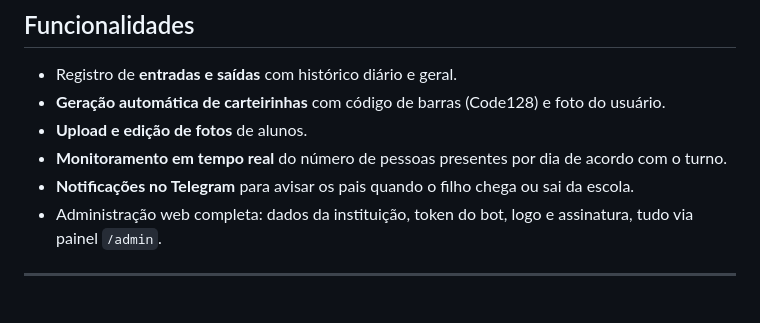
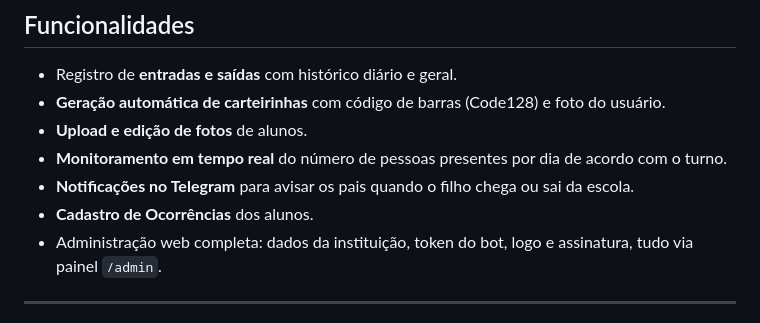
Before and after one commit to joaovbelo5/SchoolPass, a Markdown page: README.md, the part around the change. Drawn GitHub-style.

```diff
--- a/README.md
+++ b/README.md
@@ -13,6 +13,7 @@ Repositório oficial: [github.com/joaovbelo5/schoolpass](https://github.com/joao
 - **Upload e edição de fotos** de alunos.
 - **Monitoramento em tempo real** do número de pessoas presentes por dia de acordo com o turno.
 - **Notificações no Telegram** para avisar os pais quando o filho chega ou sai da escola.
+- **Cadastro de Ocorrências** dos alunos.
 - Administração web completa: dados da instituição, token do bot, logo e assinatura, tudo via painel `/admin`.
 
 ---
```
